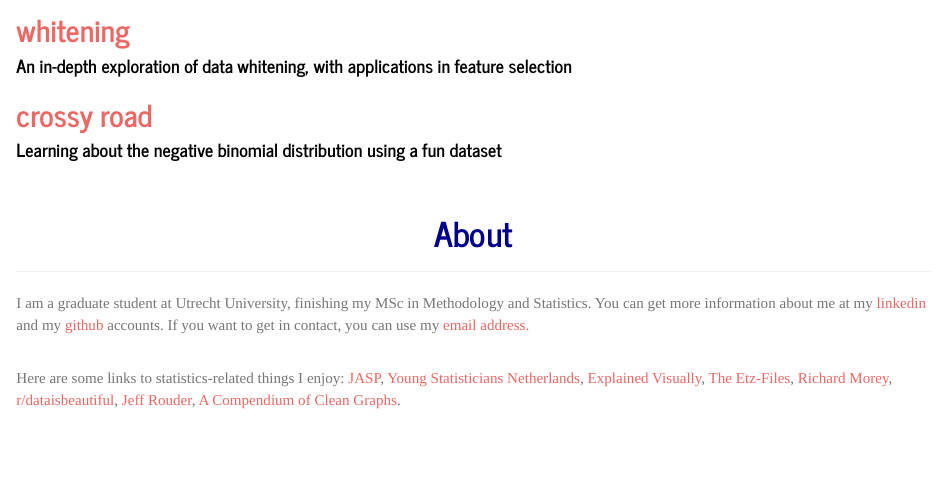
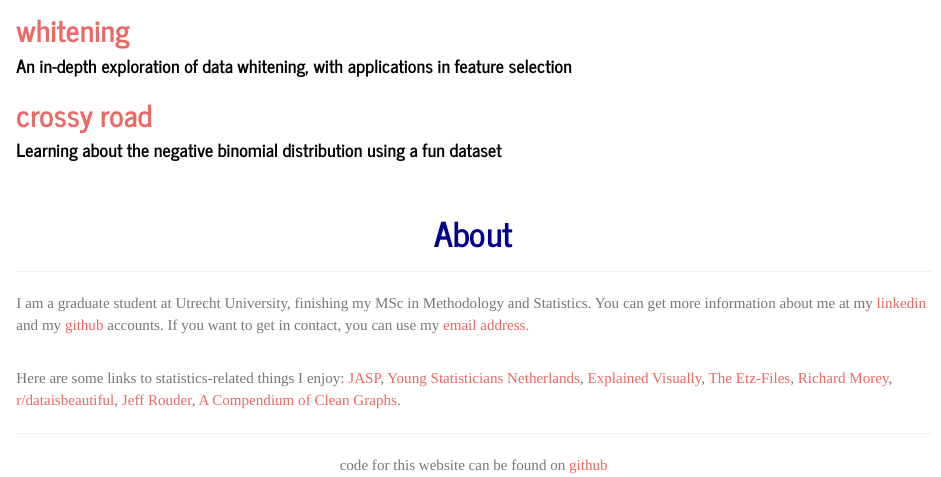
Before and after one commit to vankesteren/blog, an R Markdown document (index.Rmd): the page in a window 1100 px wide, from 540 px down. The pictures show the output file index.html that the author committed with the source, opened offline.

Commit message:
Github repo link

```diff
--- a/index.Rmd
+++ b/index.Rmd
@@ -87,3 +87,8 @@ Here are some links to statistics-related things I enjoy:
 [r/dataisbeautiful](https://www.reddit.com/r/dataisbeautiful/),
 [Jeff Rouder](http://jeffrouder.blogspot.com),
 [A Compendium of Clean Graphs](http://shinyapps.org/apps/RGraphCompendium/index.php).
+
+<hr/>
+<center>
+code for this website can be found on [github](https://github.com/vankesteren/blog/)
+</center>
```
Also changed, not shown: index.html, index.md.
